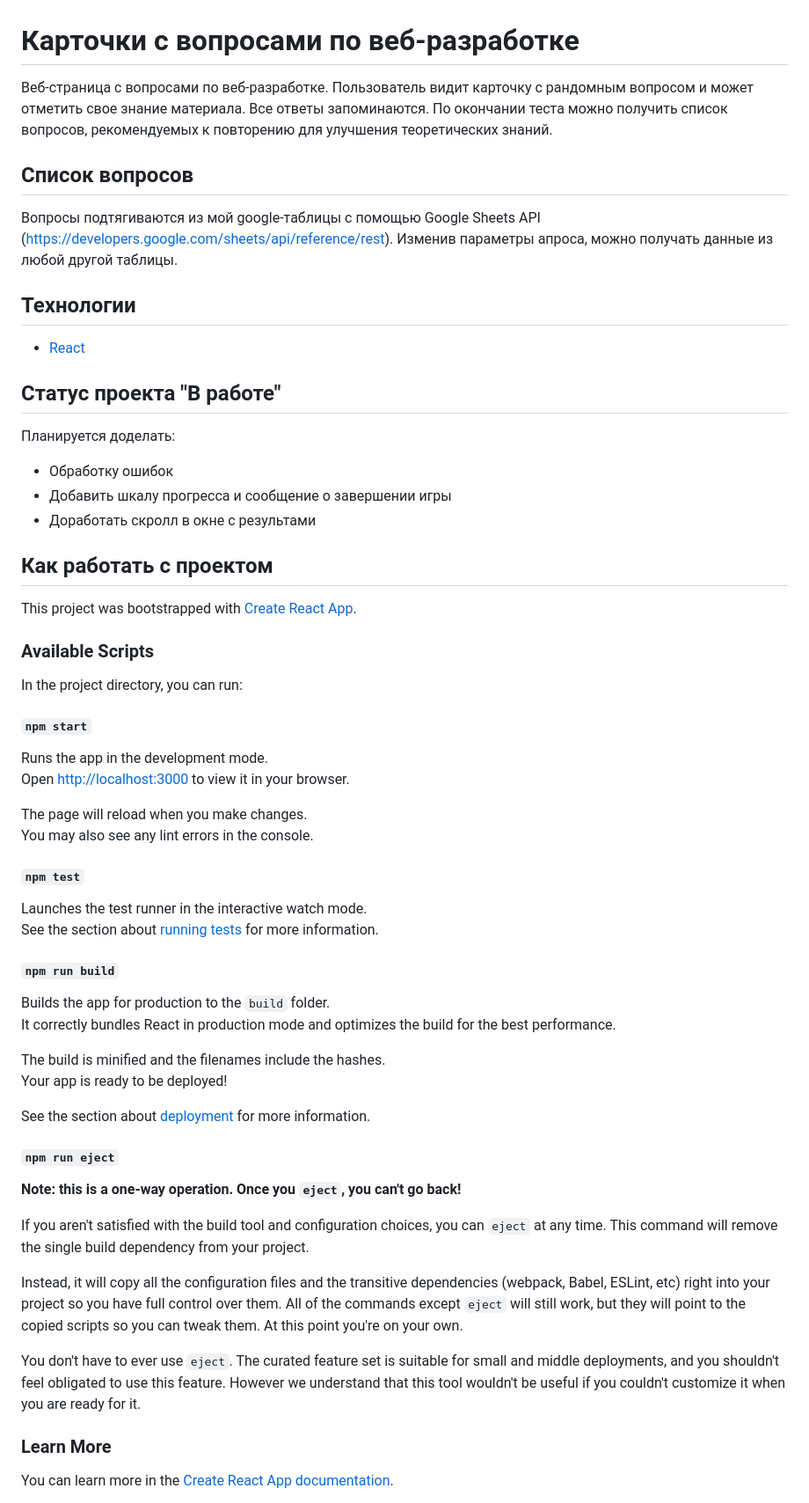
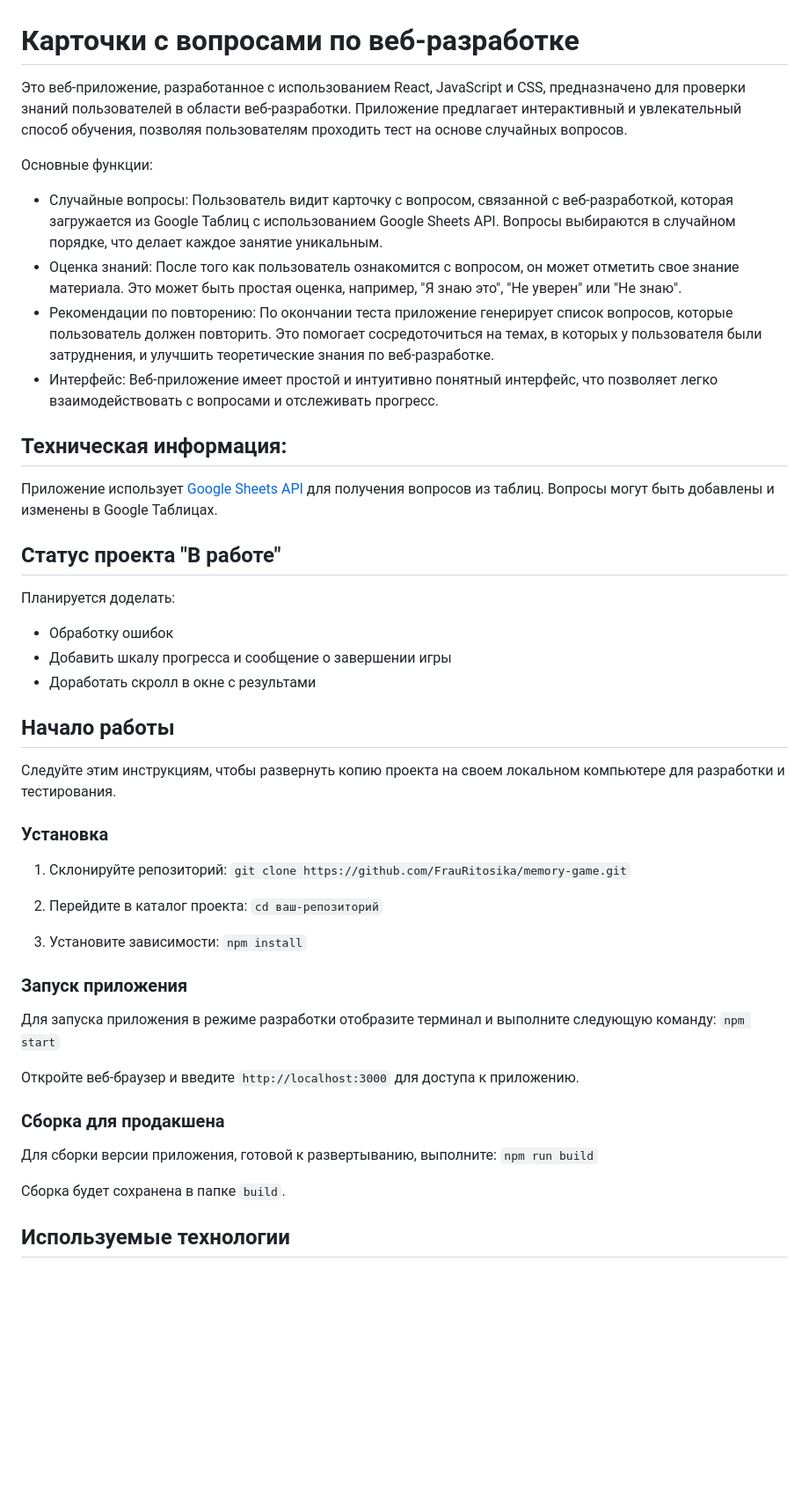
Before and after one commit to FrauRitosika/memory-game, a Markdown page: README.md, the part around one of its changes. Shown at 88% size. GitHub-like rendering; blank space fills up the shorter version.

```diff
--- a/README.md
+++ b/README.md
@@ -1,14 +1,16 @@
 # Карточки с вопросами по веб-разработке
 
-Веб-страница с вопросами по веб-разработке. Пользователь видит карточку с рандомным вопросом и может отметить свое знание материала. Все ответы запоминаются. По окончании теста можно получить список вопросов, рекомендуемых к повторению для улучшения теоретических знаний.
+Это веб-приложение, разработанное с использованием React, JavaScript и CSS, предназначено для проверки знаний пользователей в области веб-разработки. Приложение предлагает интерактивный и увлекательный способ обучения, позволяя пользователям проходить тест на основе случайных вопросов.
 
-## Список вопросов
+Основные функции:
+- Случайные вопросы: Пользователь видит карточку с вопросом, связанной с веб-разработкой, которая загружается из Google Таблиц с использованием Google Sheets API. Вопросы выбираются в случайном порядке, что делает каждое занятие уникальным.
+- Оценка знаний: После того как пользователь ознакомится с вопросом, он может отметить свое знание материала. Это может быть простая оценка, например, "Я знаю это", "Не уверен" или "Не знаю".
+- Рекомендации по повторению: По окончании теста приложение генерирует список вопросов, которые пользователь должен повторить. Это помогает сосредоточиться на темах, в которых у пользователя были затруднения, и улучшить теоретические знания по веб-разработке.
+- Интерфейс: Веб-приложение имеет простой и интуитивно понятный интерфейс, что позволяет легко взаимодействовать с вопросами и отслеживать прогресс.
 
-Вопросы подтягиваются из мой google-таблицы c помощью Google Sheets API (https://developers.google.com/sheets/api/reference/rest). Изменив параметры апроса, можно получать данные из любой другой таблицы.
+## Техническая информация:
 
-## Технологии
-- [React](https://react.dev/)
-
+Приложение использует [Google Sheets API](https://developers.google.com/sheets/api/reference/rest) для получения вопросов из таблиц. Вопросы могут быть добавлены и изменены в Google Таблицах.
 
 ## Статус проекта "В работе"
 
@@ -17,48 +19,34 @@
   - Добавить шкалу прогресса и сообщение о завершении игры
   - Доработать скролл в окне с результами
 
-## Как работать с проектом
+## Начало работы
 
-This project was bootstrapped with [Create React App](https://github.com/facebook/create-react-app).
+Следуйте этим инструкциям, чтобы развернуть копию проекта на своем локальном компьютере для разработки и тестирования.
 
-### Available Scripts
+### Установка
 
-In the project directory, you can run:
+1. Склонируйте репозиторий:
+   `git clone https://github.com/FrauRitosika/memory-game.git`
 
-#### `npm start`
+2. Перейдите в каталог проекта:
+   `cd ваш-репозиторий`
 
-Runs the app in the development mode.\
-Open [http://localhost:3000](http://localhost:3000) to view it in your browser.
+3. Установите зависимости:
+   `npm install`
 
-The page will reload when you make changes.\
-You may also see any lint errors in the console.
+### Запуск приложения
 
-#### `npm test`
+Для запуска приложения в режиме разработки отобразите терминал и выполните следующую команду:
+`npm start`
 
-Launches the test runner in the interactive watch mode.\
-See the section about [running tests](https://facebook.github.io/create-react-app/docs/running-tests) for more information.
+Откройте веб-браузер и введите `http://localhost:3000` для доступа к приложению.
 
-#### `npm run build`
+### Сборка для продакшена
 
-Builds the app for production to the `build` folder.\
-It correctly bundles React in production mode and optimizes the build for the best performance.
+Для сборки версии приложения, готовой к развертыванию, выполните:
+`npm run build`
 
-The build is minified and the filenames include the hashes.\
-Your app is ready to be deployed!
+Сборка будет сохранена в папке `build`.
 
-See the section about [deployment](https://facebook.github.io/create-react-app/docs/deployment) for more information.
+## Используемые технологии
 
-#### `npm run eject`
-
-**Note: this is a one-way operation. Once you `eject`, you can't go back!**
-
-If you aren't satisfied with the build tool and configuration choices, you can `eject` at any time. This command will remove the single build dependency from your project.
-
-Instead, it will copy all the configuration files and the transitive dependencies (webpack, Babel, ESLint, etc) right into your project so you have full control over them. All of the commands except `eject` will still work, but they will point to the copied scripts so you can tweak them. At this point you're on your own.
-
-You don't have to ever use `eject`. The curated feature set is suitable for small and middle deployments, and you shouldn't feel obligated to use this feature. However we understand that this tool wouldn't be useful if you couldn't customize it when you are ready for it.
-
-### Learn More
-
-You can learn more in the [Create React App documentation](https://facebook.github.io/create-react-app/docs/getting-started).
-
```
Also changed, not shown: other parts of README.md (+2 -25 lines).
